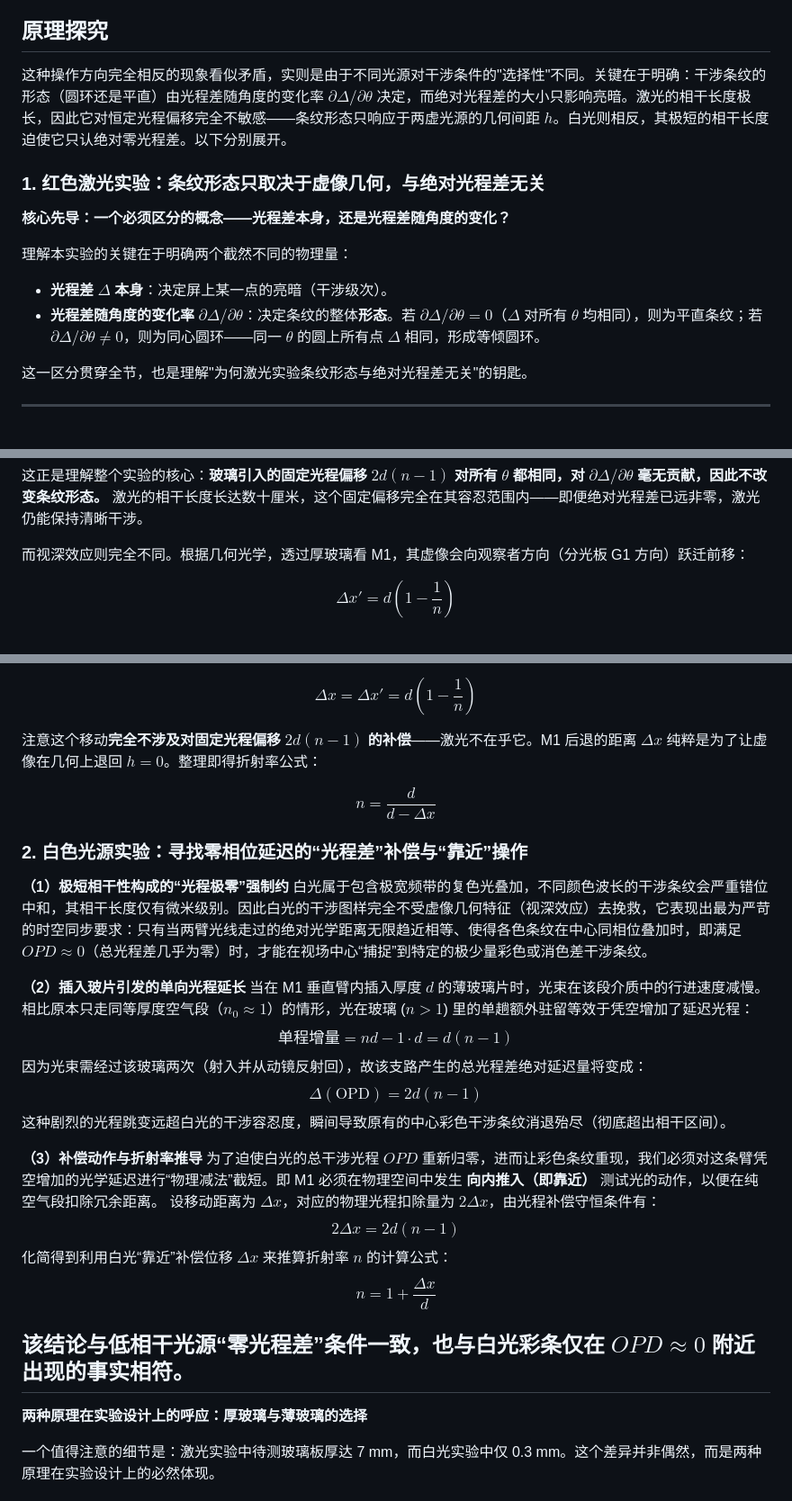
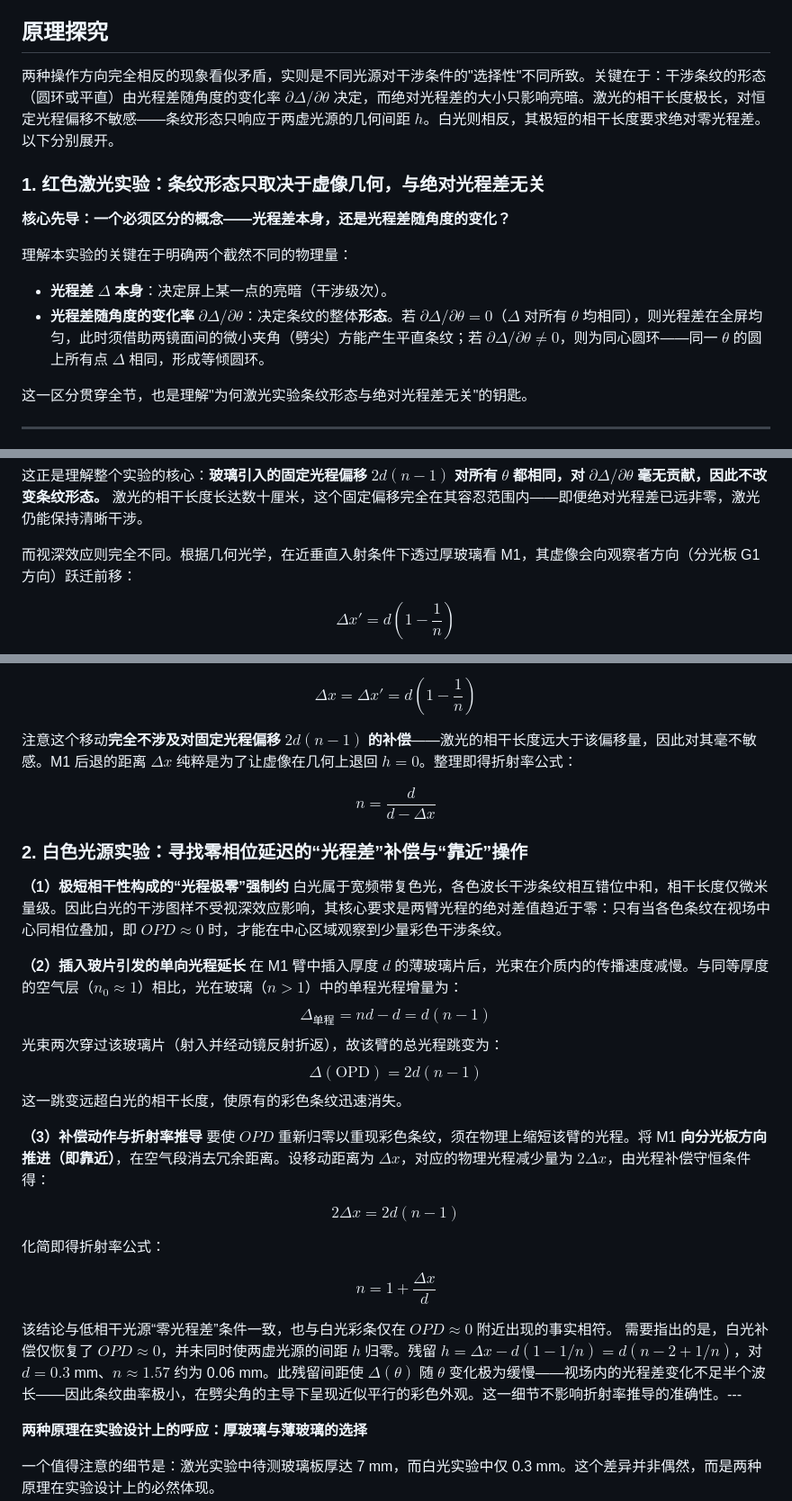
Before and after one commit to AblazeGHR/project, a Markdown page: 迈克尔逊干涉仪实验探究/总报告.md, 3 parts joined by grey strips. Shown at 90% size. Rendered like a GitHub page.

```diff
--- a/迈克尔逊干涉仪实验探究/总报告.md
+++ b/迈克尔逊干涉仪实验探究/总报告.md
@@ -78,7 +78,7 @@
 
 
 ## 原理探究
-这种操作方向完全相反的现象看似矛盾，实则是由于不同光源对干涉条件的"选择性"不同。关键在于明确：干涉条纹的形态（圆环还是平直）由光程差随角度的变化率 $\partial\Delta/\partial\theta$ 决定，而绝对光程差的大小只影响亮暗。激光的相干长度极长，因此它对恒定光程偏移完全不敏感——条纹形态只响应于两虚光源的几何间距 $h$。白光则相反，其极短的相干长度迫使它只认绝对零光程差。以下分别展开。
+两种操作方向完全相反的现象看似矛盾，实则是不同光源对干涉条件的"选择性"不同所致。关键在于：干涉条纹的形态（圆环或平直）由光程差随角度的变化率 $\partial\Delta/\partial\theta$ 决定，而绝对光程差的大小只影响亮暗。激光的相干长度极长，对恒定光程偏移不敏感——条纹形态只响应于两虚光源的几何间距 $h$。白光则相反，其极短的相干长度要求绝对零光程差。以下分别展开。
 
 ### 1. 红色激光实验：条纹形态只取决于虚像几何，与绝对光程差无关
 
@@ -87,7 +87,7 @@
 理解本实验的关键在于明确两个截然不同的物理量：
 
 - **光程差 $\Delta$ 本身**：决定屏上某一点的亮暗（干涉级次）。
-- **光程差随角度的变化率 $\partial\Delta/\partial\theta$**：决定条纹的整体**形态**。若 $\partial\Delta/\partial\theta = 0$（$\Delta$ 对所有 $\theta$ 均相同），则为平直条纹；若 $\partial\Delta/\partial\theta \neq 0$，则为同心圆环——同一 $\theta$ 的圆上所有点 $\Delta$ 相同，形成等倾圆环。
+- **光程差随角度的变化率 $\partial\Delta/\partial\theta$**：决定条纹的整体**形态**。若 $\partial\Delta/\partial\theta = 0$（$\Delta$ 对所有 $\theta$ 均相同），则光程差在全屏均匀，此时须借助两镜面间的微小夹角（劈尖）方能产生平直条纹；若 $\partial\Delta/\partial\theta \neq 0$，则为同心圆环——同一 $\theta$ 的圆上所有点 $\Delta$ 相同，形成等倾圆环。
 
 这一区分贯穿全节，也是理解"为何激光实验条纹形态与绝对光程差无关"的钥匙。
 
@@ -160,7 +160,7 @@ $$
 
 这正是理解整个实验的核心：**玻璃引入的固定光程偏移 $2d(n-1)$ 对所有 $\theta$ 都相同，对 $\partial\Delta/\partial\theta$ 毫无贡献，因此不改变条纹形态。** 激光的相干长度长达数十厘米，这个固定偏移完全在其容忍范围内——即便绝对光程差已远非零，激光仍能保持清晰干涉。
 
-而视深效应则完全不同。根据几何光学，透过厚玻璃看 M1，其虚像会向观察者方向（分光板 G1 方向）跃迁前移：
+而视深效应则完全不同。根据几何光学，在近垂直入射条件下透过厚玻璃看 M1，其虚像会向观察者方向（分光板 G1 方向）跃迁前移：
 
 $$
 \Delta x' = d\left(1-\frac{1}{n}\right)
@@ -176,7 +176,7 @@ $$
 \Delta x = \Delta x' = d\left(1-\frac{1}{n}\right)
 $$
 
-注意这个移动**完全不涉及对固定光程偏移 $2d(n-1)$ 的补偿**——激光不在乎它。M1 后退的距离 $\Delta x$ 纯粹是为了让虚像在几何上退回 $h=0$。整理即得折射率公式：
+注意这个移动**完全不涉及对固定光程偏移 $2d(n-1)$ 的补偿**——激光的相干长度远大于该偏移量，因此对其毫不敏感。M1 后退的距离 $\Delta x$ 纯粹是为了让虚像在几何上退回 $h=0$。整理即得折射率公式：
 
 $$
 n = \frac{d}{d-\Delta x}
@@ -185,32 +185,34 @@ $$
 ### 2. 白色光源实验：寻找零相位延迟的“光程差”补偿与“靠近”操作
 
 **（1）极短相干性构成的“光程极零”强制约**
-白光属于包含极宽频带的复色光叠加，不同颜色波长的干涉条纹会严重错位中和，其相干长度仅有微米级别。因此白光的干涉图样完全不受虚像几何特征（视深效应）去挽救，它表现出最为严苛的时空同步要求：只有当两臂光线走过的绝对光学距离无限趋近相等、使得各色条纹在中心同相位叠加时，即满足 **$OPD \approx 0$**（总光程差几乎为零）时，才能在视场中心“捕捉”到特定的极少量彩色或消色差干涉条纹。
+白光属于宽频带复色光，各色波长干涉条纹相互错位中和，相干长度仅微米量级。因此白光的干涉图样不受视深效应影响，其核心要求是两臂光程的绝对差值趋近于零：只有当各色条纹在视场中心同相位叠加，即 **$OPD \approx 0$** 时，才能在中心区域观察到少量彩色干涉条纹。
 
 **（2）插入玻片引发的单向光程延长**
-当在 M1 垂直臂内插入厚度 $d$ 的薄玻璃片时，光束在该段介质中的行进速度减慢。相比原本只走同等厚度空气段（$n_0 \approx 1$）的情形，光在玻璃 ($n>1$) 里的单趟额外驻留等效于凭空增加了延迟光程：
+在 M1 臂中插入厚度 $d$ 的薄玻璃片后，光束在介质内的传播速度减慢。与同等厚度的空气层（$n_0 \approx 1$）相比，光在玻璃（$n>1$）中的单程光程增量为：
 $$
-\text{单程增量} = nd - 1 \cdot d = d(n-1)
+\Delta_{\text{单程}} = nd - d = d(n-1)
 $$
-因为光束需经过该玻璃两次（射入并从动镜反射回），故该支路产生的总光程差绝对延迟量将变成：
+光束两次穿过该玻璃片（射入并经动镜反射折返），故该臂的总光程跳变为：
 $$
 \Delta(\text{OPD}) = 2d(n-1)
 $$
-这种剧烈的光程跳变远超白光的干涉容忍度，瞬间导致原有的中心彩色干涉条纹消退殆尽（彻底超出相干区间）。
+这一跳变远超白光的相干长度，使原有的彩色条纹迅速消失。
 
 **（3）补偿动作与折射率推导**
-为了迫使白光的总干涉光程 $OPD$ 重新归零，进而让彩色条纹重现，我们必须对这条臂凭空增加的光学延迟进行“物理减法”截短。即 M1 必须在物理空间中发生 **向内推入（即靠近）** 测试光的动作，以便在纯空气段扣除冗余距离。
-设移动距离为 $\Delta x$，对应的物理光程扣除量为 $2\Delta x$，由光程补偿守恒条件有：
+要使 $OPD$ 重新归零以重现彩色条纹，须在物理上缩短该臂的光程。将 M1 **向分光板方向推进（即靠近）**，在空气段消去冗余距离。设移动距离为 $\Delta x$，对应的物理光程减少量为 $2\Delta x$，由光程补偿守恒条件得：
+
 $$
 2\Delta x = 2d(n-1)
 $$
-化简得到利用白光“靠近”补偿位移 $\Delta x$ 来推算折射率 $n$ 的计算公式：
+
+化简即得折射率公式：
+
 $$
 n = 1 + \frac{\Delta x}{d}
 $$
 
 该结论与低相干光源“零光程差”条件一致，也与白光彩条仅在 $OPD \approx 0$ 附近出现的事实相符。
----
+需要指出的是，白光补偿仅恢复了 $OPD \approx 0$，并未同时使两虚光源的间距 $h$ 归零。残留 $h = \Delta x - d(1-1/n) = d(n-2+1/n)$，对 $d=0.3$ mm、$n\approx 1.57$ 约为 0.06 mm。此残留间距使 $\Delta(\theta)$ 随 $\theta$ 变化极为缓慢——视场内的光程差变化不足半个波长——因此条纹曲率极小，在劈尖角的主导下呈现近似平行的彩色外观。这一细节不影响折射率推导的准确性。---
 
 **两种原理在实验设计上的呼应：厚玻璃与薄玻璃的选择**
 
```
Also changed, not shown: other parts of 迈克尔逊干涉仪实验探究/总报告.md (+1 -1 lines), 迈克尔逊干涉仪实验探究/其他问题.md (added, +50 -0 lines).
